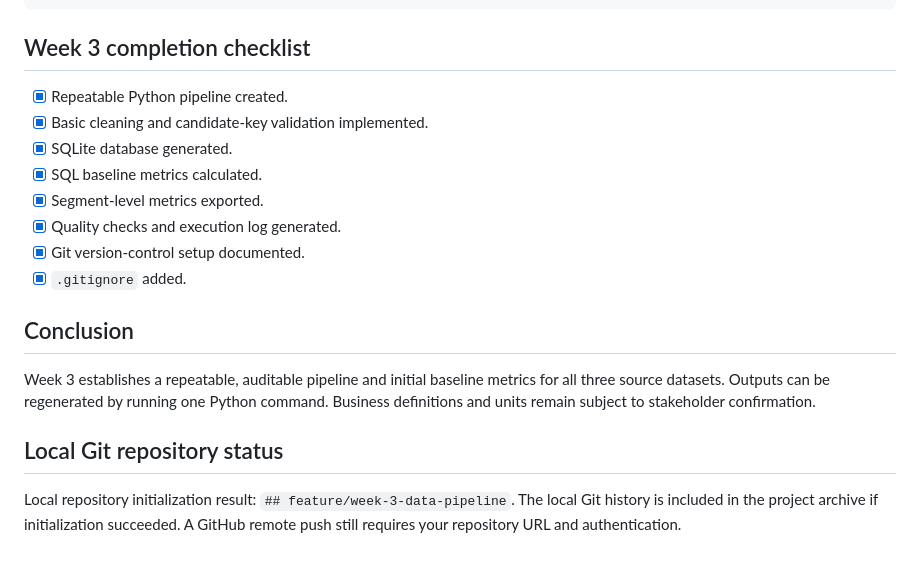
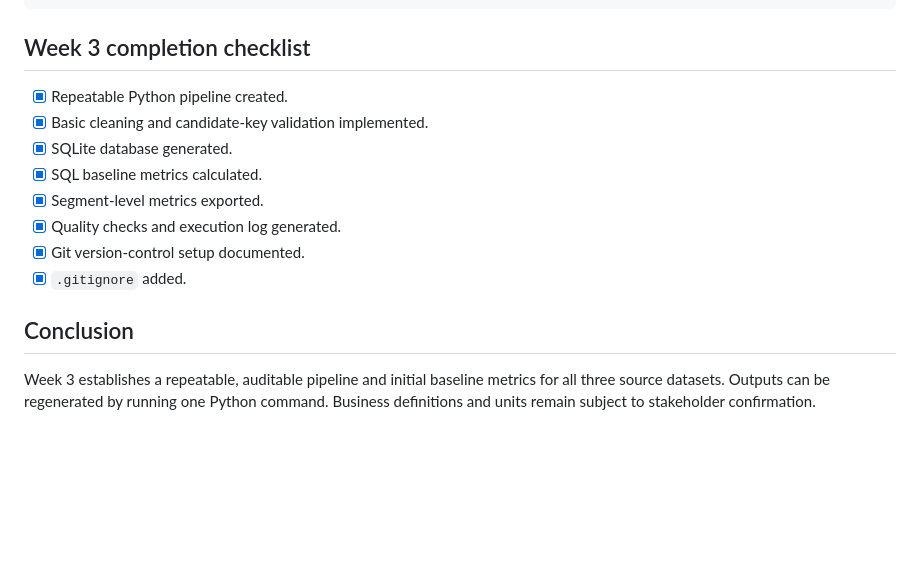
Before and after one commit to Aishwaryanaik123/sql-fundamentals, a Markdown page: week-3-client/README.md, the part around one of its changes. Drawn GitHub-style; blank space fills up the shorter version.

````diff
--- a/week-3-client/README.md
+++ b/week-3-client/README.md
@@ -83,6 +85,7 @@ Week_3_Data_Pipeline_Baseline_Metrics/
 ```
 
 ## Week 3 completion checklist
+
 - [x] Repeatable Python pipeline created.
 - [x] Basic cleaning and candidate-key validation implemented.
 - [x] SQLite database generated.
@@ -93,10 +96,5 @@ Week_3_Data_Pipeline_Baseline_Metrics/
 - [x] `.gitignore` added.
 
 ## Conclusion
+
 Week 3 establishes a repeatable, auditable pipeline and initial baseline metrics for all three source datasets. Outputs can be regenerated by running one Python command. Business definitions and units remain subject to stakeholder confirmation.
-
-
-## Local Git repository status
-
-Local repository initialization result: `## feature/week-3-data-pipeline`.
-The local Git history is included in the project archive if initialization succeeded. A GitHub remote push still requires your repository URL and authentication.
````
Also changed, not shown: other parts of week-3-client/README.md (+16 -14 lines).
